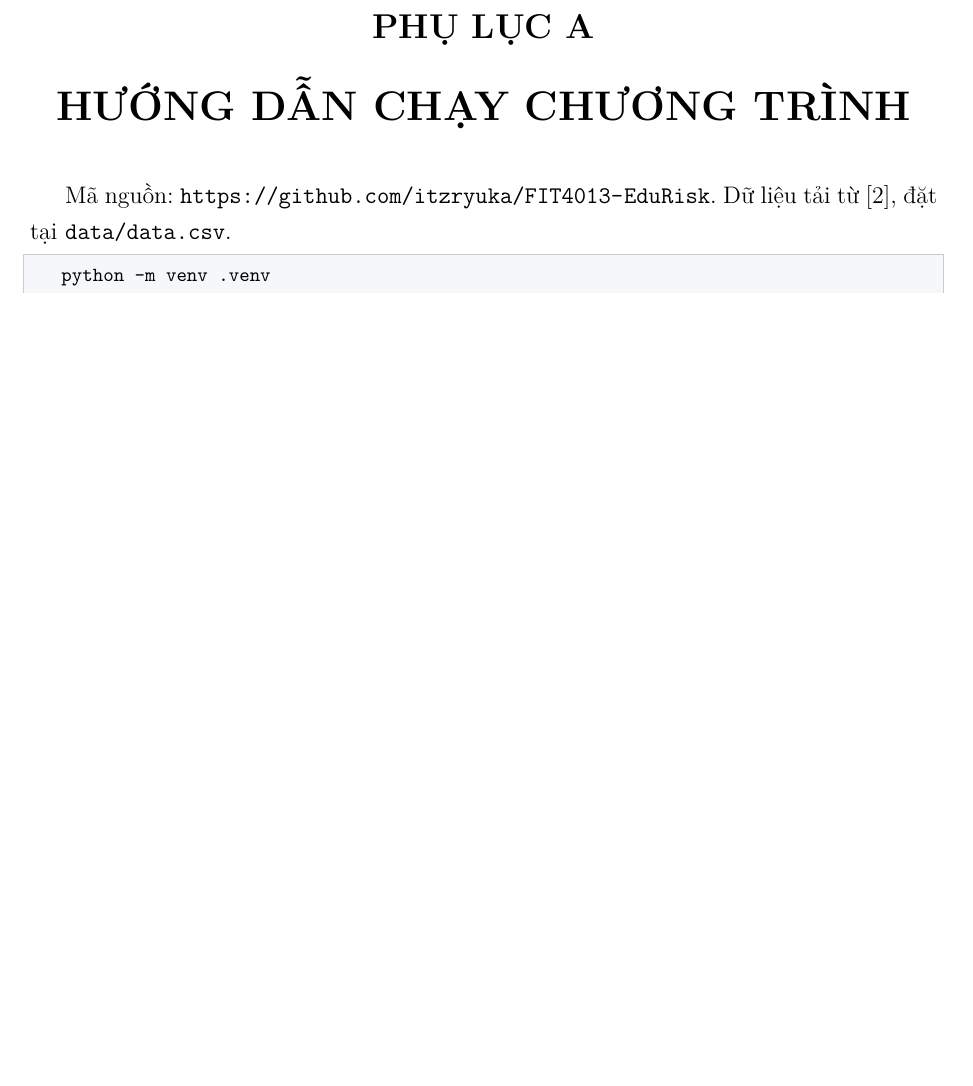
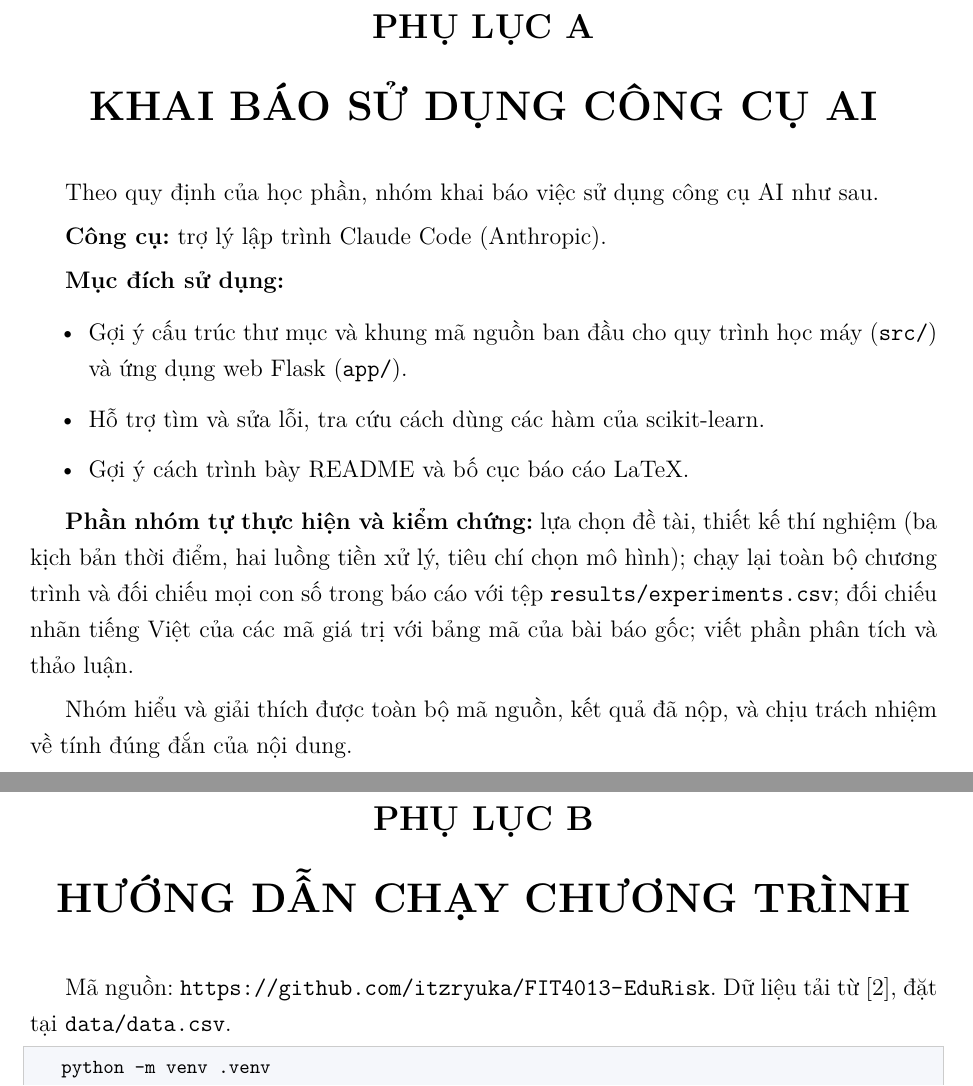
Before and after one commit to itzryuka/FIT4013-EduRisk, a LaTeX document (report/main.tex): part of page 34 of 34 before the commit and two parts of pages 34 and 35 of 35 after it, the two joined at a grey line, cut so that both start at the same text, the shorter picture padded with empty space. Compiled offline with pdfLaTeX.

Commit message:
Báo cáo: thêm phụ lục khai báo sử dụng AI

```diff
--- a/report/main.tex
+++ b/report/main.tex
@@ -826,6 +826,24 @@ mạnh (số học phần đạt HK1, HK2, điểm HK2, ngành học, tình tr
 
 % =====================================================================
 \appendix
+\chapter{Khai báo sử dụng công cụ AI}
+Theo quy định của học phần, nhóm khai báo việc sử dụng công cụ AI như sau.
+
+\textbf{Công cụ:} trợ lý lập trình Claude Code (Anthropic).
+
+\textbf{Mục đích sử dụng:}
+\begin{itemize}
+  \item Gợi ý cấu trúc thư mục và khung mã nguồn ban đầu cho quy trình học máy (\code{src/}) và ứng dụng web Flask (\code{app/}).
+  \item Hỗ trợ tìm và sửa lỗi, tra cứu cách dùng các hàm của scikit-learn.
+  \item Gợi ý cách trình bày README và bố cục báo cáo LaTeX.
+\end{itemize}
+
+\textbf{Phần nhóm tự thực hiện và kiểm chứng:} lựa chọn đề tài, thiết kế thí nghiệm (ba kịch bản thời điểm, hai luồng tiền xử lý,
+tiêu chí chọn mô hình); chạy lại toàn bộ chương trình và đối chiếu mọi con số trong báo cáo với tệp \code{results/experiments.csv};
+đối chiếu nhãn tiếng Việt của các mã giá trị với bảng mã của bài báo gốc; viết phần phân tích và thảo luận.
+
+Nhóm hiểu và giải thích được toàn bộ mã nguồn, kết quả đã nộp, và chịu trách nhiệm về tính đúng đắn của nội dung.
+
 \chapter{Hướng dẫn chạy chương trình}
 Mã nguồn: \repoURL. Dữ liệu tải từ \cite{uci697}, đặt tại \code{data/data.csv}.
 \begin{lstlisting}[language=bash,numbers=none]
```
Also changed, not shown: report/FIT4013-EduRisk-Bao_cao_De_tai_8.pdf.
